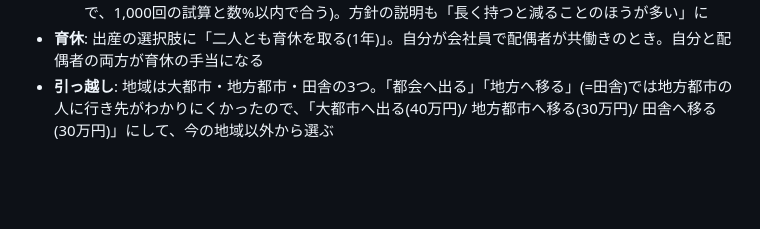
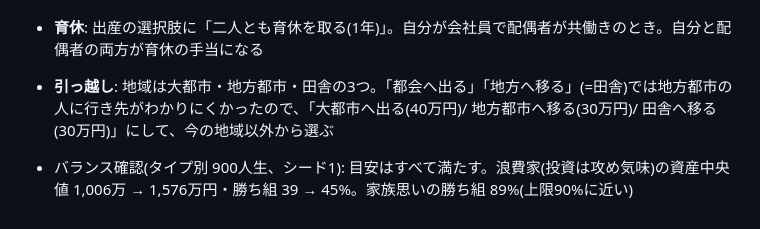
Before and after one commit to ai-deliv-usagi/life-cycle-simulator, a Markdown page: docs/DESIGN.md, the part around the change. Drawn GitHub-style; blank space fills up the shorter version.

Commit message:
バランス確認の結果を追記
Co-Authored-By: Claude Opus 5.5 <noreply@anthropic.com>
Claude-Session: https://claude.ai/code/session_01M72vDYtB6SKDFPQHG7kLao

```diff
--- a/docs/DESIGN.md
+++ b/docs/DESIGN.md
@@ -2031,3 +2031,5 @@ MVPでは作らないが、MVPの作りがじゃまにならないよう書き
   - 資産の画面の「想定利回り(年の平均)」をやめ、10年持ったときの見通し(ふつうは何倍か・増える割合・半分以下になる割合)の表にした(`investmentOutlook()`。対数の平均と分散からの近似で、1,000回の試算と数%以内で合う)。方針の説明も「長く持つと減ることのほうが多い」に
 - **育休**: 出産の選択肢に「二人とも育休を取る(1年)」。自分が会社員で配偶者が共働きのとき。自分と配偶者の両方が育休の手当になる
 - **引っ越し**: 地域は大都市・地方都市・田舎の3つ。「都会へ出る」「地方へ移る」(=田舎)では地方都市の人に行き先がわかりにくかったので、「大都市へ出る(40万円)/ 地方都市へ移る(30万円)/ 田舎へ移る(30万円)」にして、今の地域以外から選ぶ
+
+- バランス確認(タイプ別 900人生、シード1): 目安はすべて満たす。浪費家(投資は攻め気味)の資産中央値 1,006万 → 1,576万円・勝ち組 39 → 45%。家族思いの勝ち組 89%(上限90%に近い)
```
